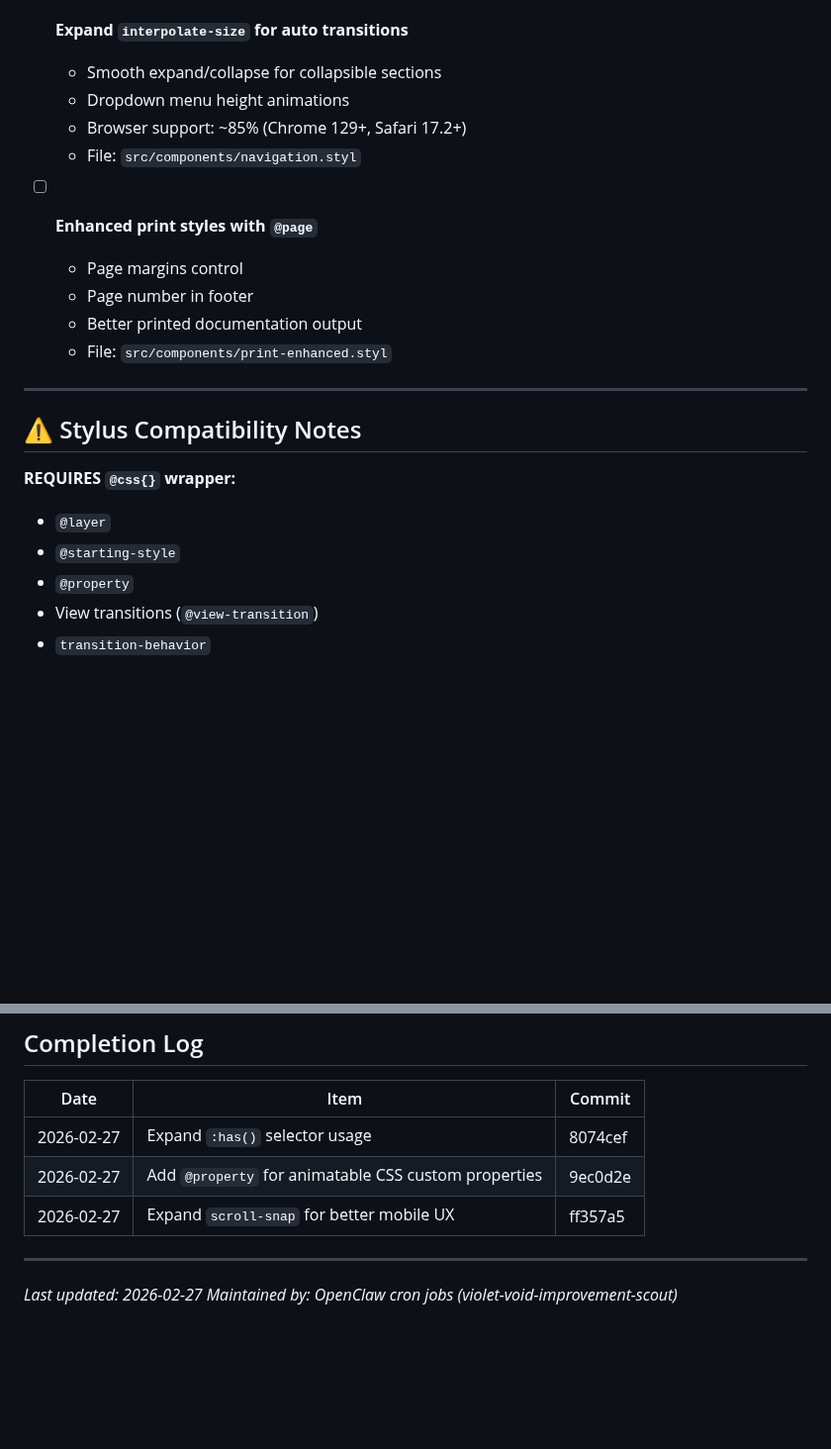
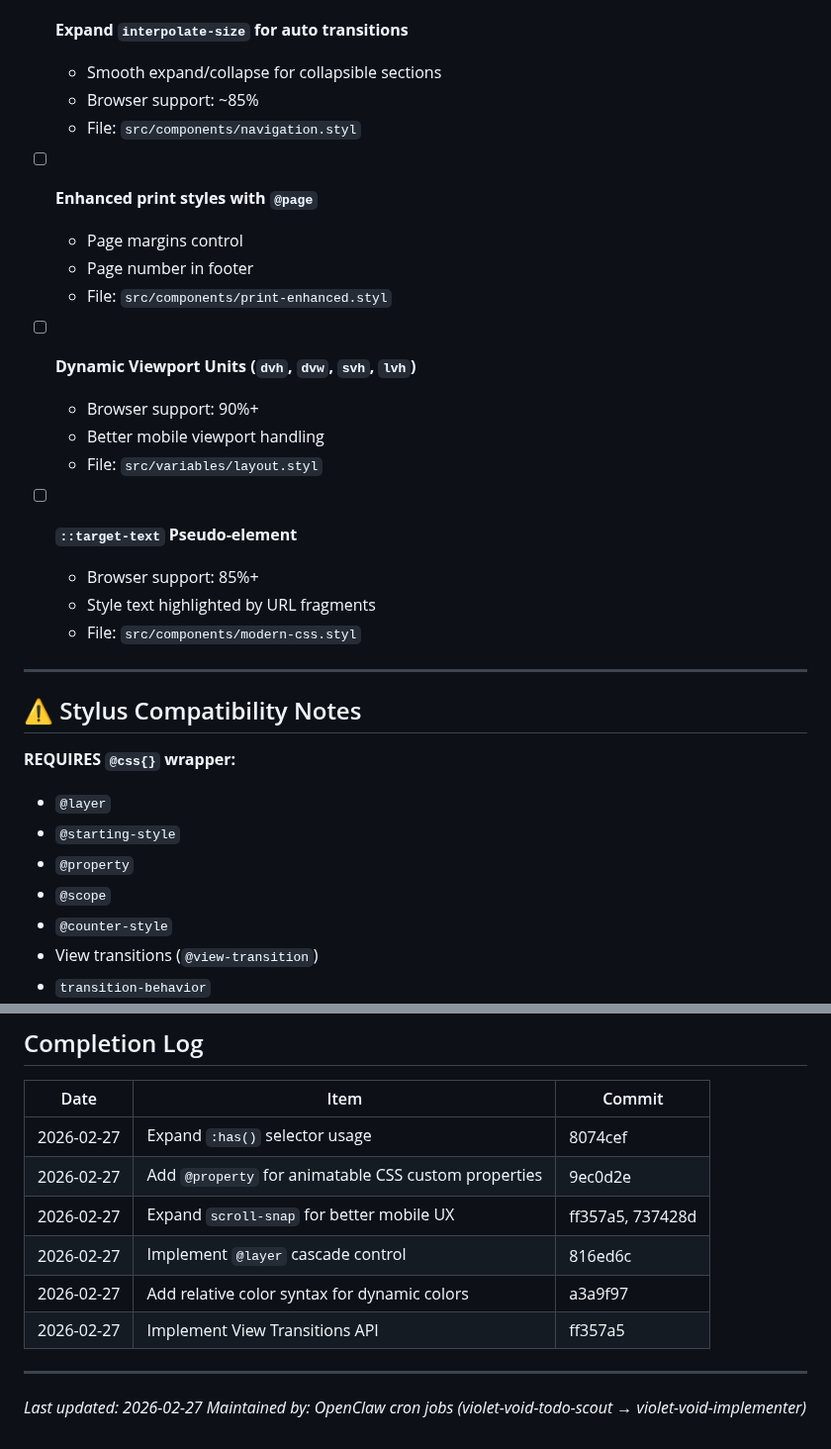
Before and after one commit to aaronedev/violet-void-theme_archwiki, a Markdown page: TODO.md, 2 parts joined by grey strips. Shown at 99% size. Drawn GitHub-style; blank space fills up the shorter version.

```diff
--- a/TODO.md
+++ b/TODO.md
@@ -67,15 +122,23 @@
 
 - [ ] **Expand `interpolate-size` for auto transitions**
   - Smooth expand/collapse for collapsible sections
-  - Dropdown menu height animations
-  - Browser support: ~85% (Chrome 129+, Safari 17.2+)
+  - Browser support: ~85%
   - File: `src/components/navigation.styl`
 
 - [ ] **Enhanced print styles with `@page`**
   - Page margins control
   - Page number in footer
-  - Better printed documentation output
   - File: `src/components/print-enhanced.styl`
+
+- [ ] **Dynamic Viewport Units (`dvh`, `dvw`, `svh`, `lvh`)**
+  - Browser support: 90%+
+  - Better mobile viewport handling
+  - File: `src/variables/layout.styl`
+
+- [ ] **`::target-text` Pseudo-element**
+  - Browser support: 85%+
+  - Style text highlighted by URL fragments
+  - File: `src/components/modern-css.styl`
 
 ---
 
@@ -85,6 +148,8 @@
 - `@layer`
 - `@starting-style`
 - `@property`
+- `@scope`
+- `@counter-style`
 - View transitions (`@view-transition`)
 - `transition-behavior`
 - `anchor()` positioning
@@ -102,9 +167,12 @@
 |------|------|--------|
 | 2026-02-27 | Expand `:has()` selector usage | 8074cef |
 | 2026-02-27 | Add `@property` for animatable CSS custom properties | 9ec0d2e |
-| 2026-02-27 | Expand `scroll-snap` for better mobile UX | ff357a5 |
+| 2026-02-27 | Expand `scroll-snap` for better mobile UX | ff357a5, 737428d |
+| 2026-02-27 | Implement `@layer` cascade control | 816ed6c |
+| 2026-02-27 | Add relative color syntax for dynamic colors | a3a9f97 |
+| 2026-02-27 | Implement View Transitions API | ff357a5 |
 
 ---
 
 *Last updated: 2026-02-27*
-*Maintained by: OpenClaw cron jobs (violet-void-improvement-scout)*
+*Maintained by: OpenClaw cron jobs (violet-void-todo-scout → violet-void-implementer)*
```
Also changed, not shown: other parts of TODO.md (+63 -8 lines).
